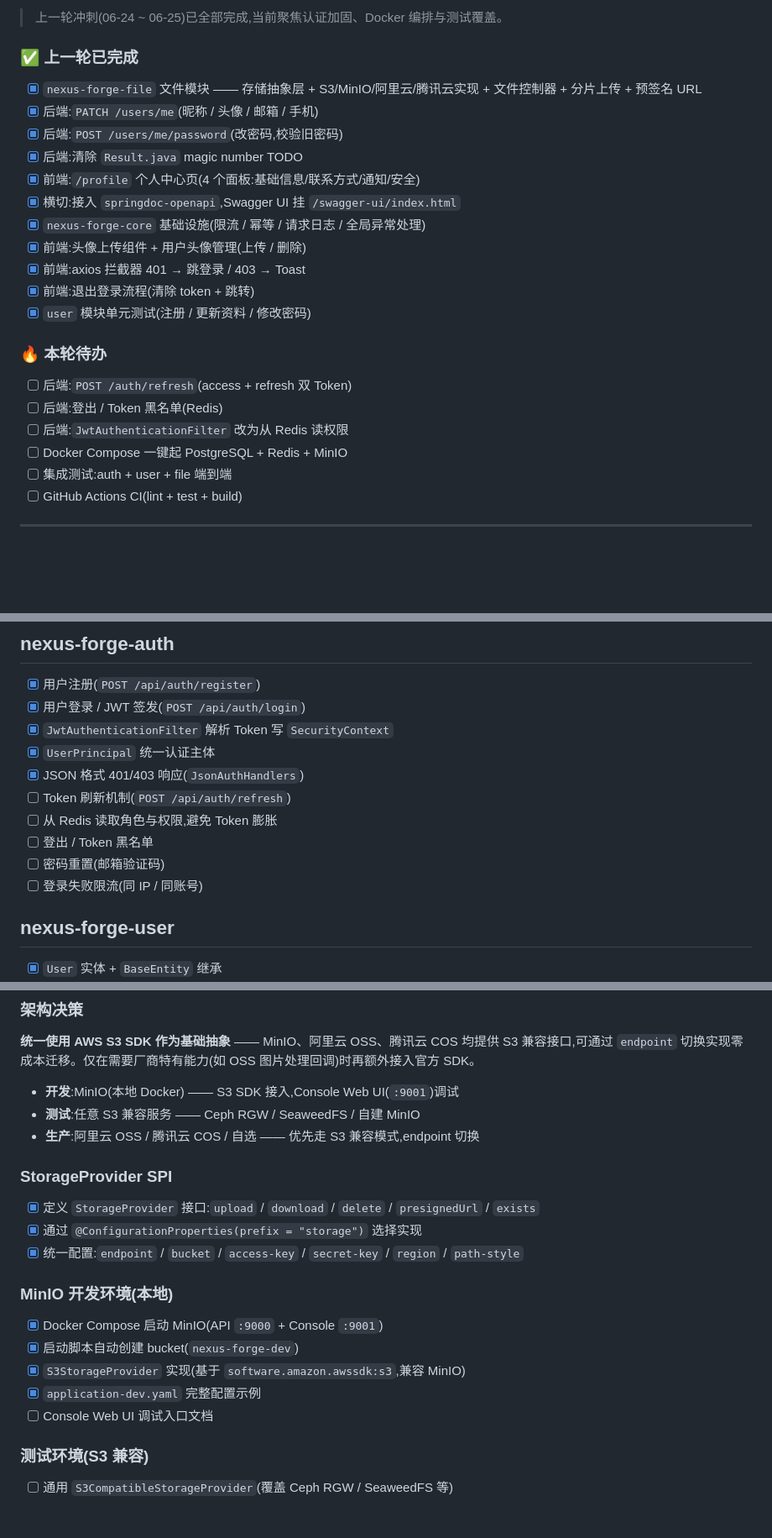
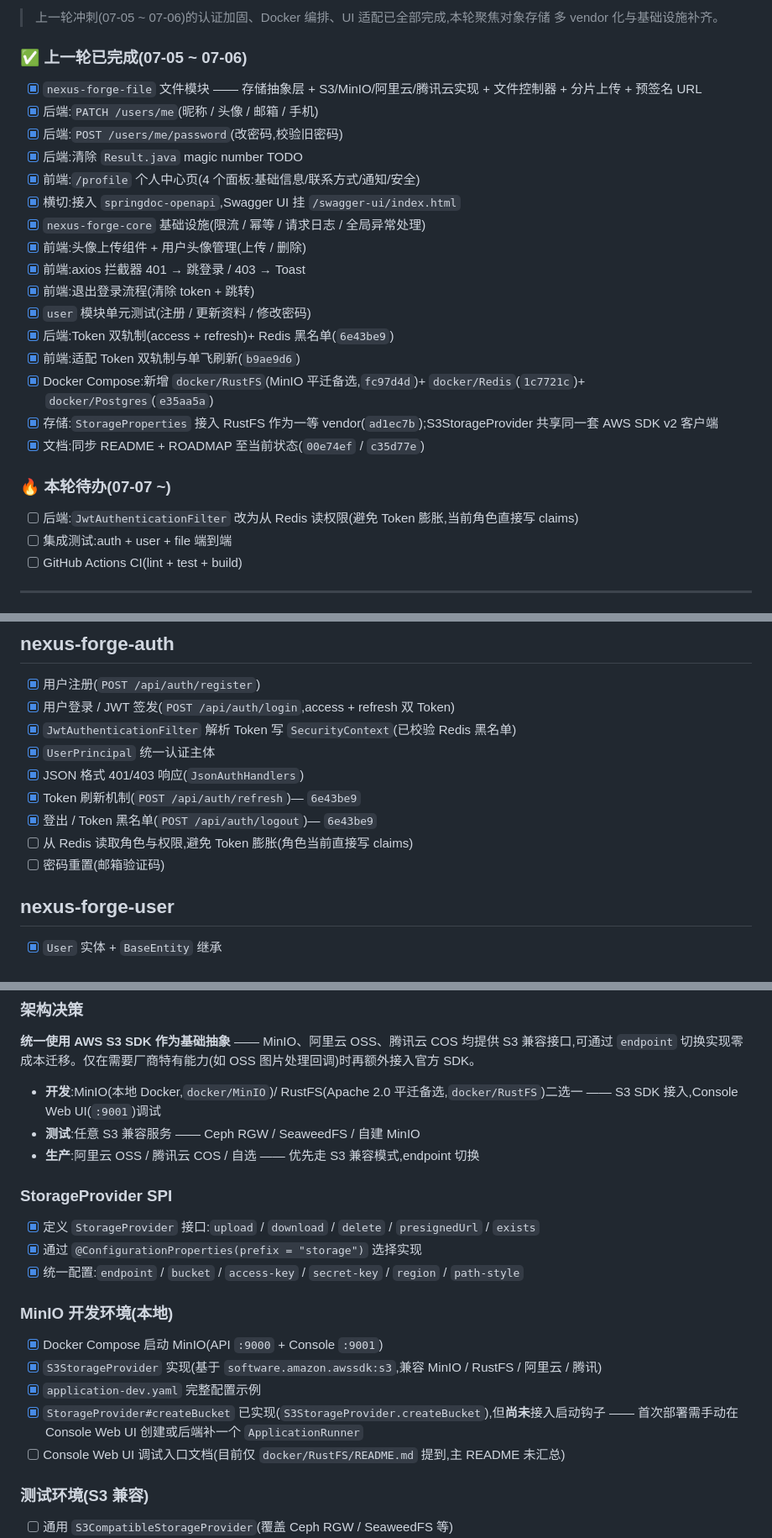
Before and after one commit to pexijl/nexus-forge-manbo, a Markdown page: docs/ROADMAP.md, 3 parts joined by grey strips. Shown at 84% size. GitHub-like rendering; blank space fills up the shorter version.

```diff
--- a/docs/ROADMAP.md
+++ b/docs/ROADMAP.md
@@ -24,7 +24,8 @@
 
-> 上一轮冲刺(06-24 ~ 06-25)已全部完成,当前聚焦认证加固、Docker 编排与测试覆盖。
+> 上一轮冲刺(07-05 ~ 07-06)的认证加固、Docker 编排、UI 适配已全部完成,本轮聚焦对象存储
+> 多 vendor 化与基础设施补齐。
 
-### ✅ 上一轮已完成
+### ✅ 上一轮已完成(07-05 ~ 07-06)
 
 - [x] `nexus-forge-file` 文件模块 —— 存储抽象层 + S3/MinIO/阿里云/腾讯云实现 + 文件控制器 + 分片上传 + 预签名 URL
 - [x] 后端:`PATCH /users/me`(昵称 / 头像 / 邮箱 / 手机)
@@ -37,13 +38,15 @@
 - [x] 前端:axios 拦截器 401 → 跳登录 / 403 → Toast
 - [x] 前端:退出登录流程(清除 token + 跳转)
 - [x] `user` 模块单元测试(注册 / 更新资料 / 修改密码)
+- [x] 后端:Token 双轨制(access + refresh)+ Redis 黑名单(`6e43be9`)
+- [x] 前端:适配 Token 双轨制与单飞刷新(`b9ae9d6`)
+- [x] Docker Compose:新增 `docker/RustFS`(MinIO 平迁备选,`fc97d4d`)+ `docker/Redis`(`1c7721c`)+ `docker/Postgres`(`e35aa5a`)
+- [x] 存储:`StorageProperties` 接入 RustFS 作为一等 vendor(`ad1ec7b`);S3StorageProvider 共享同一套 AWS SDK v2 客户端
+- [x] 文档:同步 README + ROADMAP 至当前状态(`00e74ef` / `c35d77e`)
 
-### 🔥 本轮待办
+### 🔥 本轮待办(07-07 ~)
 
-- [ ] 后端:`POST /auth/refresh`(access + refresh 双 Token)
-- [ ] 后端:登出 / Token 黑名单(Redis)
-- [ ] 后端:`JwtAuthenticationFilter` 改为从 Redis 读权限
-- [ ] Docker Compose 一键起 PostgreSQL + Redis + MinIO
+- [ ] 后端:`JwtAuthenticationFilter` 改为从 Redis 读权限(避免 Token 膨胀,当前角色直接写 claims)
 - [ ] 集成测试:auth + user + file 端到端
 - [ ] GitHub Actions CI(lint + test + build)
 
@@ -66,15 +69,14 @@
 ## nexus-forge-auth
 
 - [x] 用户注册(`POST /api/auth/register`)
-- [x] 用户登录 / JWT 签发(`POST /api/auth/login`)
-- [x] `JwtAuthenticationFilter` 解析 Token 写 `SecurityContext`
+- [x] 用户登录 / JWT 签发(`POST /api/auth/login`,access + refresh 双 Token)
+- [x] `JwtAuthenticationFilter` 解析 Token 写 `SecurityContext`(已校验 Redis 黑名单)
 - [x] `UserPrincipal` 统一认证主体
 - [x] JSON 格式 401/403 响应(`JsonAuthHandlers`)
-- [ ] Token 刷新机制(`POST /api/auth/refresh`)
-- [ ] 从 Redis 读取角色与权限,避免 Token 膨胀
-- [ ] 登出 / Token 黑名单
+- [x] Token 刷新机制(`POST /api/auth/refresh`)— `6e43be9`
+- [x] 登出 / Token 黑名单(`POST /api/auth/logout`)— `6e43be9`
+- [ ] 从 Redis 读取角色与权限,避免 Token 膨胀(角色当前直接写 claims)
 - [ ] 密码重置(邮箱验证码)
-- [ ] 登录失败限流(同 IP / 同账号)
 
 ## nexus-forge-user
 
@@ -94,7 +96,7 @@
 
 **统一使用 AWS S3 SDK 作为基础抽象** —— MinIO、阿里云 OSS、腾讯云 COS 均提供 S3 兼容接口,可通过 `endpoint` 切换实现零成本迁移。仅在需要厂商特有能力(如 OSS 图片处理回调)时再额外接入官方 SDK。
 
-- **开发**:MinIO(本地 Docker) —— S3 SDK 接入,Console Web UI(`:9001`)调试
+- **开发**:MinIO(本地 Docker,`docker/MinIO`)/ RustFS(Apache 2.0 平迁备选,`docker/RustFS`)二选一 —— S3 SDK 接入,Console Web UI(`:9001`)调试
 - **测试**:任意 S3 兼容服务 —— Ceph RGW / SeaweedFS / 自建 MinIO
 - **生产**:阿里云 OSS / 腾讯云 COS / 自选 —— 优先走 S3 兼容模式,endpoint 切换
 
@@ -105,12 +107,11 @@
 - [x] 统一配置:`endpoint` / `bucket` / `access-key` / `secret-key` / `region` / `path-style`
 
 ### MinIO 开发环境(本地)
-
 - [x] Docker Compose 启动 MinIO(API `:9000` + Console `:9001`)
-- [x] 启动脚本自动创建 bucket(`nexus-forge-dev`)
-- [x] `S3StorageProvider` 实现(基于 `software.amazon.awssdk:s3`,兼容 MinIO)
+- [x] `S3StorageProvider` 实现(基于 `software.amazon.awssdk:s3`,兼容 MinIO / RustFS / 阿里云 / 腾讯)
 - [x] `application-dev.yaml` 完整配置示例
-- [ ] Console Web UI 调试入口文档
+- [x] `StorageProvider#createBucket` 已实现(`S3StorageProvider.createBucket`),但**尚未**接入启动钩子 —— 首次部署需手动在 Console Web UI 创建或后端补一个 `ApplicationRunner`
+- [ ] Console Web UI 调试入口文档(目前仅 `docker/RustFS/README.md` 提到,主 README 未汇总)
 
 ### 测试环境(S3 兼容)
 
```
Also changed, not shown: other parts of docs/ROADMAP.md (+4 -6 lines), README.md (+32 -20 lines).
